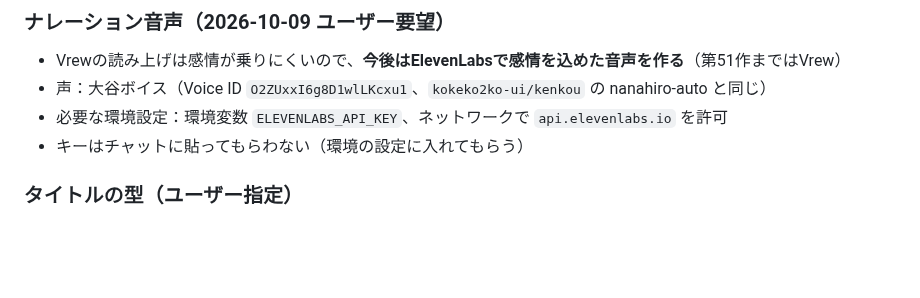
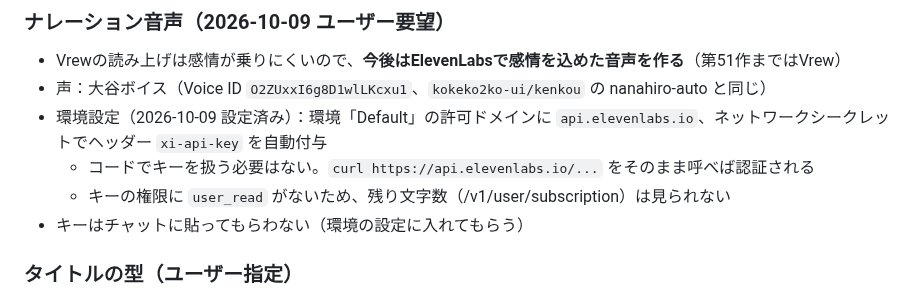
Before and after one commit to kokeko2ko-ui/my-project, a Markdown page: CLAUDE.md, the part around the change. Drawn GitHub-style; blank space fills up the shorter version.

Commit message:
ElevenLabsの接続方法（ネットワークシークレットでヘッダー付与）をCLAUDE.mdに反映
Co-Authored-By: Claude Opus 5.5 <noreply@anthropic.com>
Claude-Session: https://claude.ai/code/session_01AHmxSNnyWGxH8sKy2kDnvW

```diff
--- a/CLAUDE.md
+++ b/CLAUDE.md
@@ -77,7 +77,9 @@ STEP 8: タイトル/説明文/タグ/サムネイルプロンプト/固定コ
 ### ナレーション音声（2026-10-09 ユーザー要望）
 - Vrewの読み上げは感情が乗りにくいので、**今後はElevenLabsで感情を込めた音声を作る**（第51作まではVrew）
 - 声：大谷ボイス（Voice ID `O2ZUxxI6g8D1wlLKcxu1`、`kokeko2ko-ui/kenkou` の nanahiro-auto と同じ）
-- 必要な環境設定：環境変数 `ELEVENLABS_API_KEY`、ネットワークで `api.elevenlabs.io` を許可
+- 環境設定（2026-10-09 設定済み）：環境「Default」の許可ドメインに `api.elevenlabs.io`、ネットワークシークレットでヘッダー `xi-api-key` を自動付与
+  - コードでキーを扱う必要はない。`curl https://api.elevenlabs.io/...` をそのまま呼べば認証される
+  - キーの権限に `user_read` がないため、残り文字数（/v1/user/subscription）は見られない
 - キーはチャットに貼ってもらわない（環境の設定に入れてもらう）
 
 ### タイトルの型（ユーザー指定）
```
